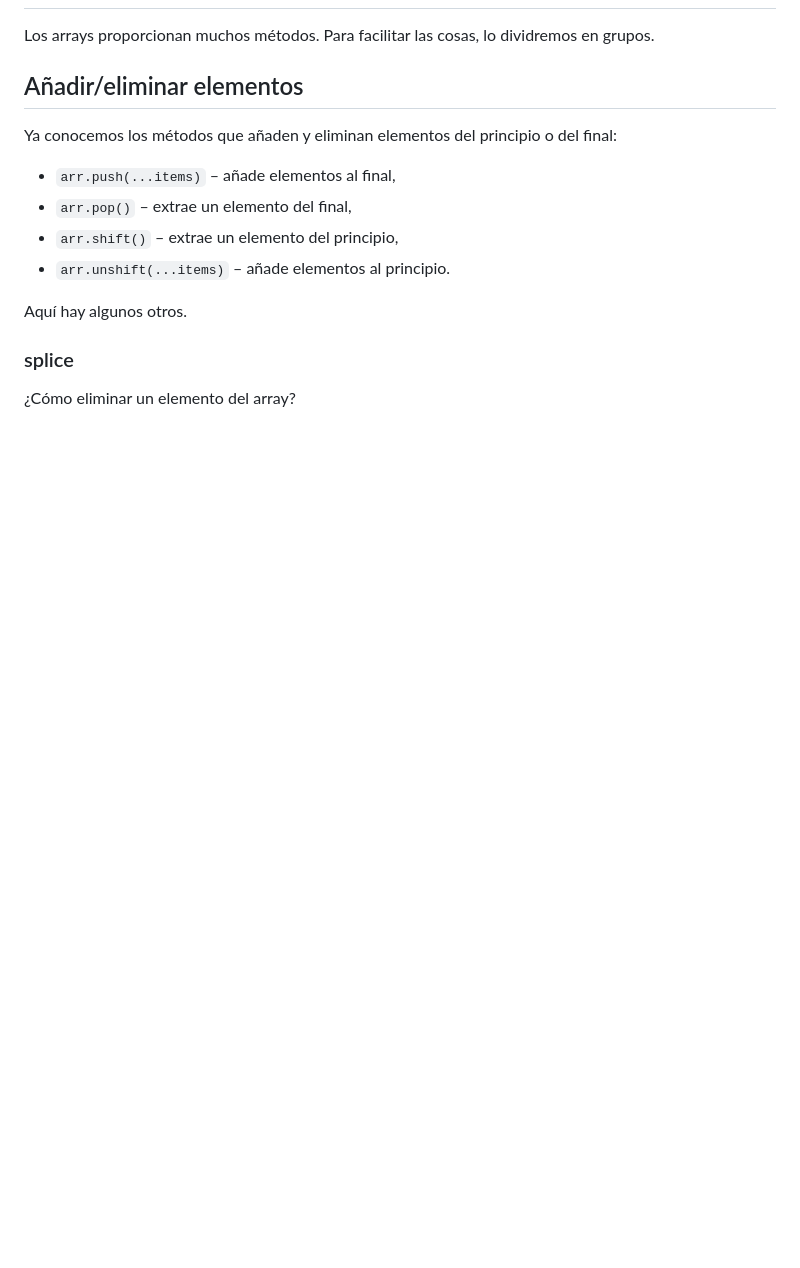
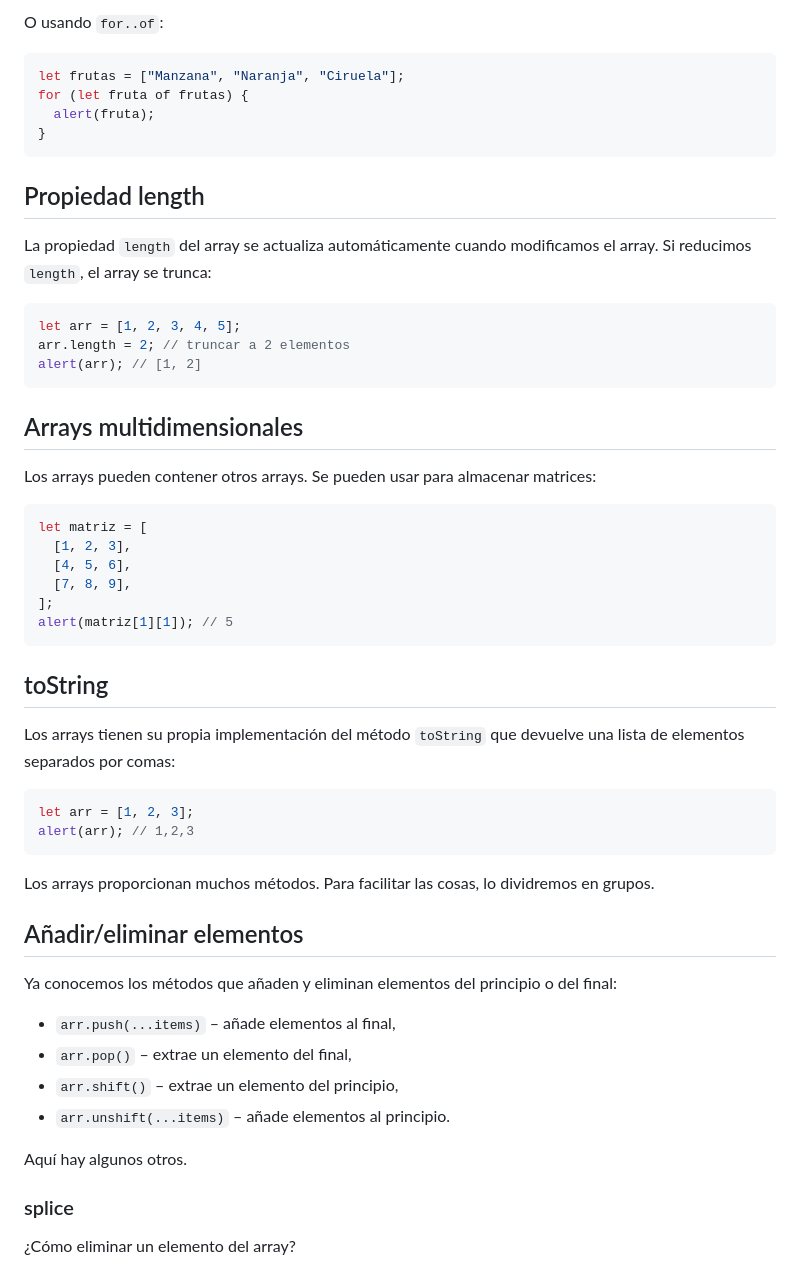
Before and after one commit to FSDSTR0624/arrayobjects, a Markdown page: README.md, the part around one of its changes. Rendered like a GitHub page; blank space fills up the shorter version.

````diff
--- a/README.md
+++ b/README.md
@@ -2,3 +98,43 @@
+O usando `for..of`:
+
+```javascript
+let frutas = ["Manzana", "Naranja", "Ciruela"];
+for (let fruta of frutas) {
+  alert(fruta);
+}
+```
+
+## Propiedad length
+
+La propiedad `length` del array se actualiza automáticamente cuando modificamos el array. Si reducimos `length`, el array se trunca:
+
+```javascript
+let arr = [1, 2, 3, 4, 5];
+arr.length = 2; // truncar a 2 elementos
+alert(arr); // [1, 2]
+```
+
+## Arrays multidimensionales
+
+Los arrays pueden contener otros arrays. Se pueden usar para almacenar matrices:
+
+```javascript
+let matriz = [
+  [1, 2, 3],
+  [4, 5, 6],
+  [7, 8, 9],
+];
+alert(matriz[1][1]); // 5
+```
+
+## toString
+
+Los arrays tienen su propia implementación del método `toString` que devuelve una lista de elementos separados por comas:
+
+```javascript
+let arr = [1, 2, 3];
+alert(arr); // 1,2,3
+```
 
 Los arrays proporcionan muchos métodos. Para facilitar las cosas, lo dividremos en grupos.
 
````
Also changed, not shown: other parts of README.md (+97 -1 lines).
